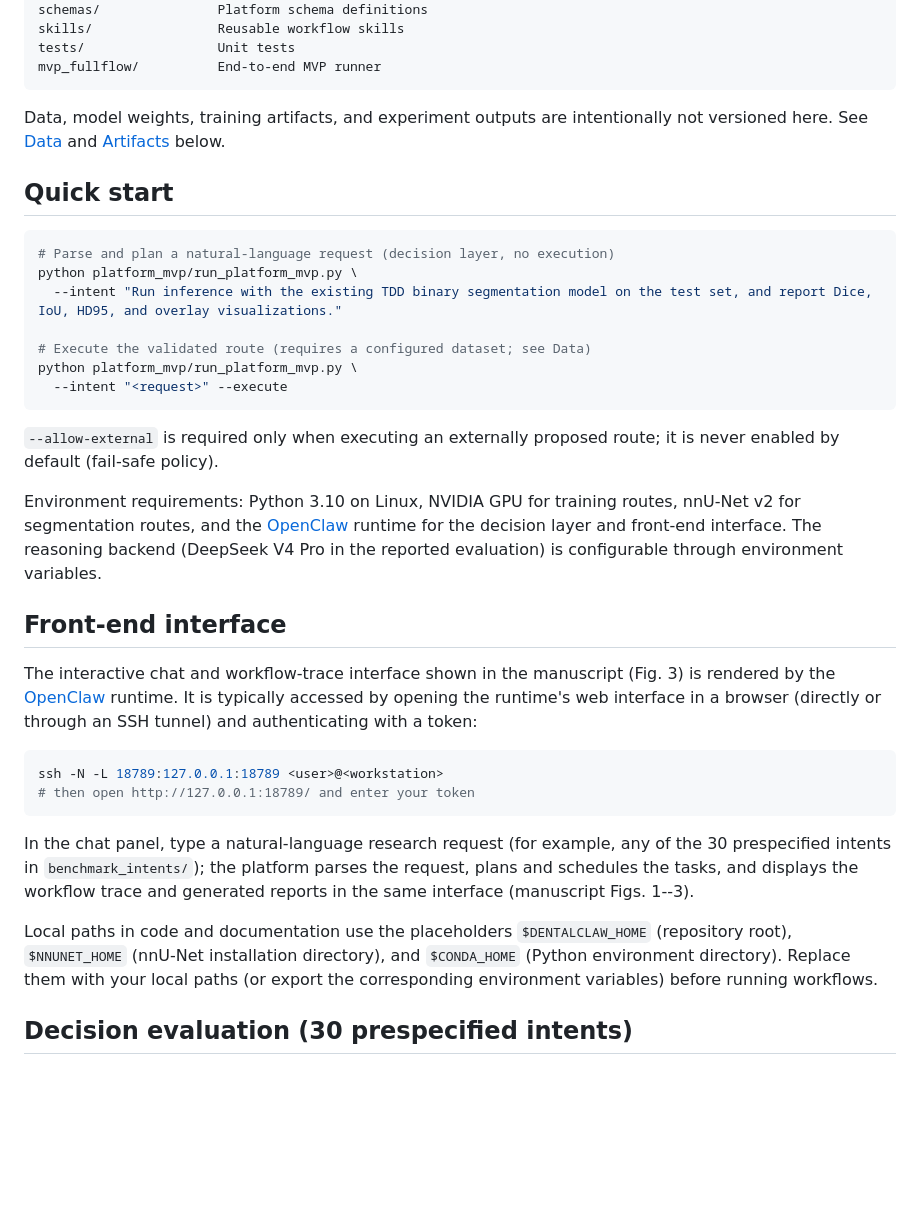
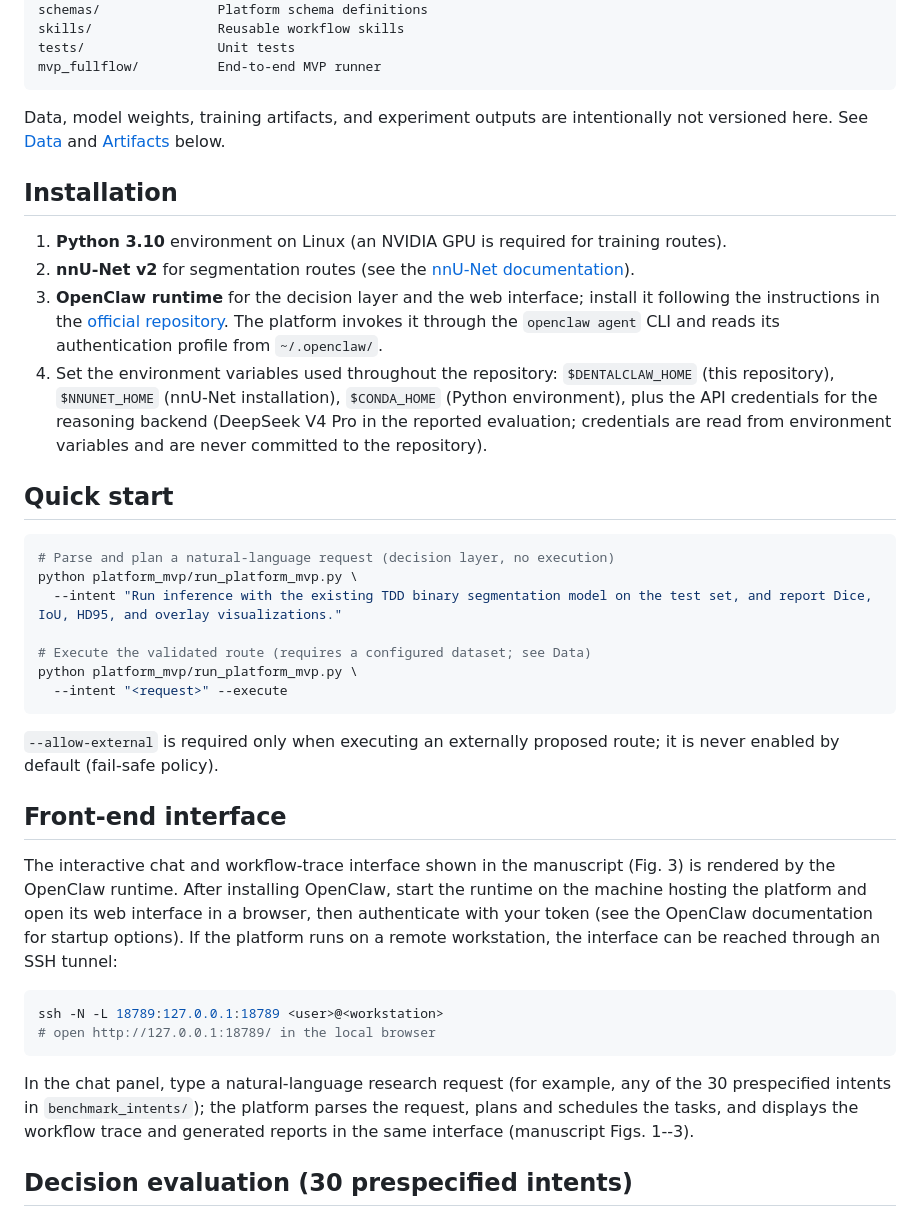
Before and after one commit to henrypollos/DentalClaw, a Markdown page: README.md, the part around the change. GitHub-like rendering; blank space fills up the shorter version.

Commit message:
docs: add Installation section, generalize front-end access instructions

````diff
--- a/README.md
+++ b/README.md
@@ -42,6 +42,13 @@ mvp_fullflow/          End-to-end MVP runner
 
 Data, model weights, training artifacts, and experiment outputs are intentionally not versioned here. See [Data](#data) and [Artifacts](#artifacts) below.
 
+## Installation
+
+1. **Python 3.10** environment on Linux (an NVIDIA GPU is required for training routes).
+2. **nnU-Net v2** for segmentation routes (see the [nnU-Net documentation](https://github.com/MIC-DKFZ/nnUNet)).
+3. **OpenClaw runtime** for the decision layer and the web interface; install it following the instructions in the [official repository](https://github.com/openclaw/openclaw). The platform invokes it through the `openclaw agent` CLI and reads its authentication profile from `~/.openclaw/`.
+4. Set the environment variables used throughout the repository: `$DENTALCLAW_HOME` (this repository), `$NNUNET_HOME` (nnU-Net installation), `$CONDA_HOME` (Python environment), plus the API credentials for the reasoning backend (DeepSeek V4 Pro in the reported evaluation; credentials are read from environment variables and are never committed to the repository).
+
 ## Quick start
 
 ```bash
@@ -56,20 +63,16 @@ python platform_mvp/run_platform_mvp.py \
 
 `--allow-external` is required only when executing an externally proposed route; it is never enabled by default (fail-safe policy).
 
-Environment requirements: Python 3.10 on Linux, NVIDIA GPU for training routes, nnU-Net v2 for segmentation routes, and the [OpenClaw](https://github.com/openclaw/openclaw) runtime for the decision layer and front-end interface. The reasoning backend (DeepSeek V4 Pro in the reported evaluation) is configurable through environment variables.
-
 ## Front-end interface
 
-The interactive chat and workflow-trace interface shown in the manuscript (Fig. 3) is rendered by the [OpenClaw](https://github.com/openclaw/openclaw) runtime. It is typically accessed by opening the runtime's web interface in a browser (directly or through an SSH tunnel) and authenticating with a token:
+The interactive chat and workflow-trace interface shown in the manuscript (Fig. 3) is rendered by the OpenClaw runtime. After installing OpenClaw, start the runtime on the machine hosting the platform and open its web interface in a browser, then authenticate with your token (see the OpenClaw documentation for startup options). If the platform runs on a remote workstation, the interface can be reached through an SSH tunnel:
 
 ```bash
 ssh -N -L 18789:127.0.0.1:18789 <user>@<workstation>
-# then open http://127.0.0.1:18789/ and enter your token
+# open http://127.0.0.1:18789/ in the local browser
 ```
 
 In the chat panel, type a natural-language research request (for example, any of the 30 prespecified intents in `benchmark_intents/`); the platform parses the request, plans and schedules the tasks, and displays the workflow trace and generated reports in the same interface (manuscript Figs. 1--3).
-
-Local paths in code and documentation use the placeholders `$DENTALCLAW_HOME` (repository root), `$NNUNET_HOME` (nnU-Net installation directory), and `$CONDA_HOME` (Python environment directory). Replace them with your local paths (or export the corresponding environment variables) before running workflows.
 
 ## Decision evaluation (30 prespecified intents)
 
````
